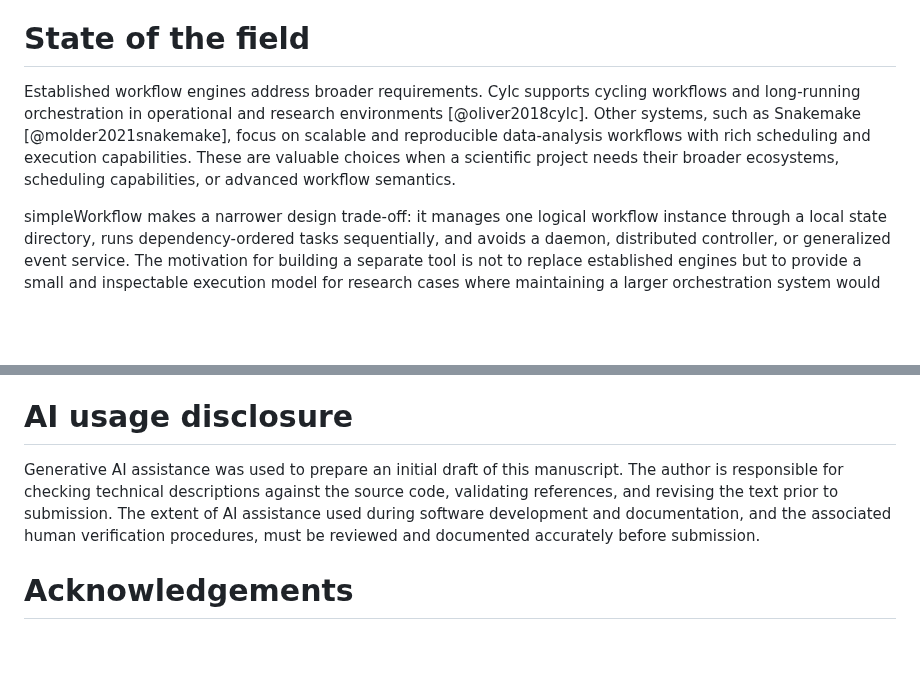
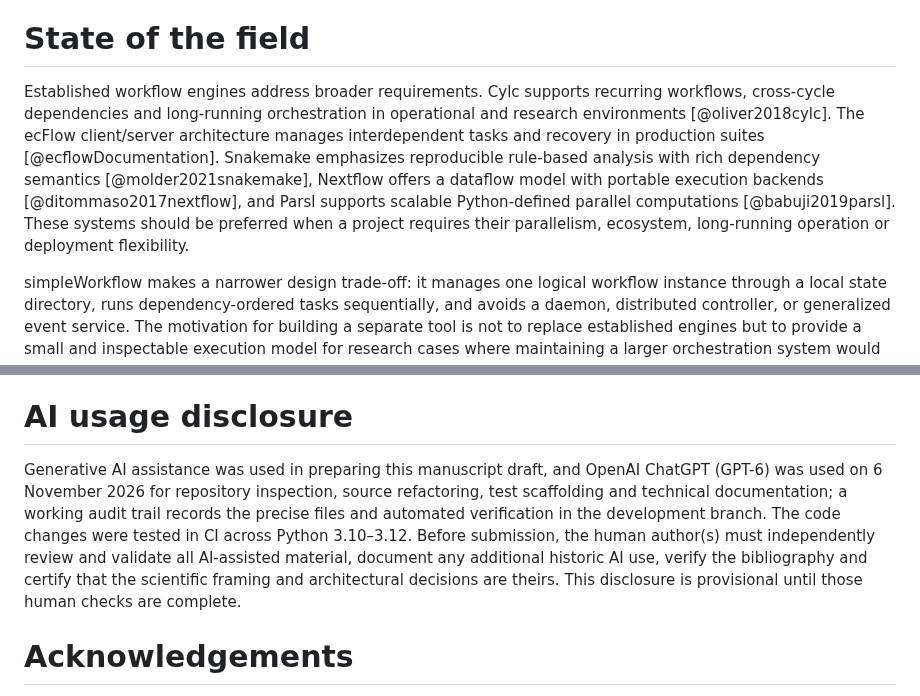
Before and after one commit to joaogerd/simpleWorkflow, a Markdown page: paper/paper.md, 2 parts joined by grey strips. Rendered like a GitHub page; blank space fills up the shorter version.

Commit message:
paper: strengthen field comparison and disclose verified GPT-6 assistance

```diff
--- a/paper/paper.md
+++ b/paper/paper.md
@@ -28,7 +28,7 @@ simpleWorkflow targets researchers who want explicit task dependencies and inspe
 
 # State of the field
 
-Established workflow engines address broader requirements. Cylc supports cycling workflows and long-running orchestration in operational and research environments [@oliver2018cylc]. Other systems, such as Snakemake [@molder2021snakemake], focus on scalable and reproducible data-analysis workflows with rich scheduling and execution capabilities. These are valuable choices when a scientific project needs their broader ecosystems, scheduling capabilities, or advanced workflow semantics.
+Established workflow engines address broader requirements. Cylc supports recurring workflows, cross-cycle dependencies and long-running orchestration in operational and research environments [@oliver2018cylc]. The ecFlow client/server architecture manages interdependent tasks and recovery in production suites [@ecflowDocumentation]. Snakemake emphasizes reproducible rule-based analysis with rich dependency semantics [@molder2021snakemake], Nextflow offers a dataflow model with portable execution backends [@ditommaso2017nextflow], and Parsl supports scalable Python-defined parallel computations [@babuji2019parsl]. These systems should be preferred when a project requires their parallelism, ecosystem, long-running operation or deployment flexibility.
 
 simpleWorkflow makes a narrower design trade-off: it manages one logical workflow instance through a local state directory, runs dependency-ordered tasks sequentially, and avoids a daemon, distributed controller, or generalized event service. The motivation for building a separate tool is not to replace established engines but to provide a small and inspectable execution model for research cases where maintaining a larger orchestration system would be unnecessary. This scope should not be mistaken for feature or performance superiority over existing systems.
 
@@ -48,7 +48,7 @@ For the final submission, this statement will be supplemented with a public, rep
 
 # AI usage disclosure
 
-Generative AI assistance was used to prepare an initial draft of this manuscript. The author is responsible for checking technical descriptions against the source code, validating references, and revising the text prior to submission. The extent of AI assistance used during software development and documentation, and the associated human verification procedures, must be reviewed and documented accurately before submission.
+Generative AI assistance was used in preparing this manuscript draft, and OpenAI ChatGPT (GPT-6) was used on 6 November 2026 for repository inspection, source refactoring, test scaffolding and technical documentation; a working audit trail records the precise files and automated verification in the development branch. The code changes were tested in CI across Python 3.10–3.12. Before submission, the human author(s) must independently review and validate all AI-assisted material, document any additional historic AI use, verify the bibliography and certify that the scientific framing and architectural decisions are theirs. This disclosure is provisional until those human checks are complete.
 
 # Acknowledgements
 
```
